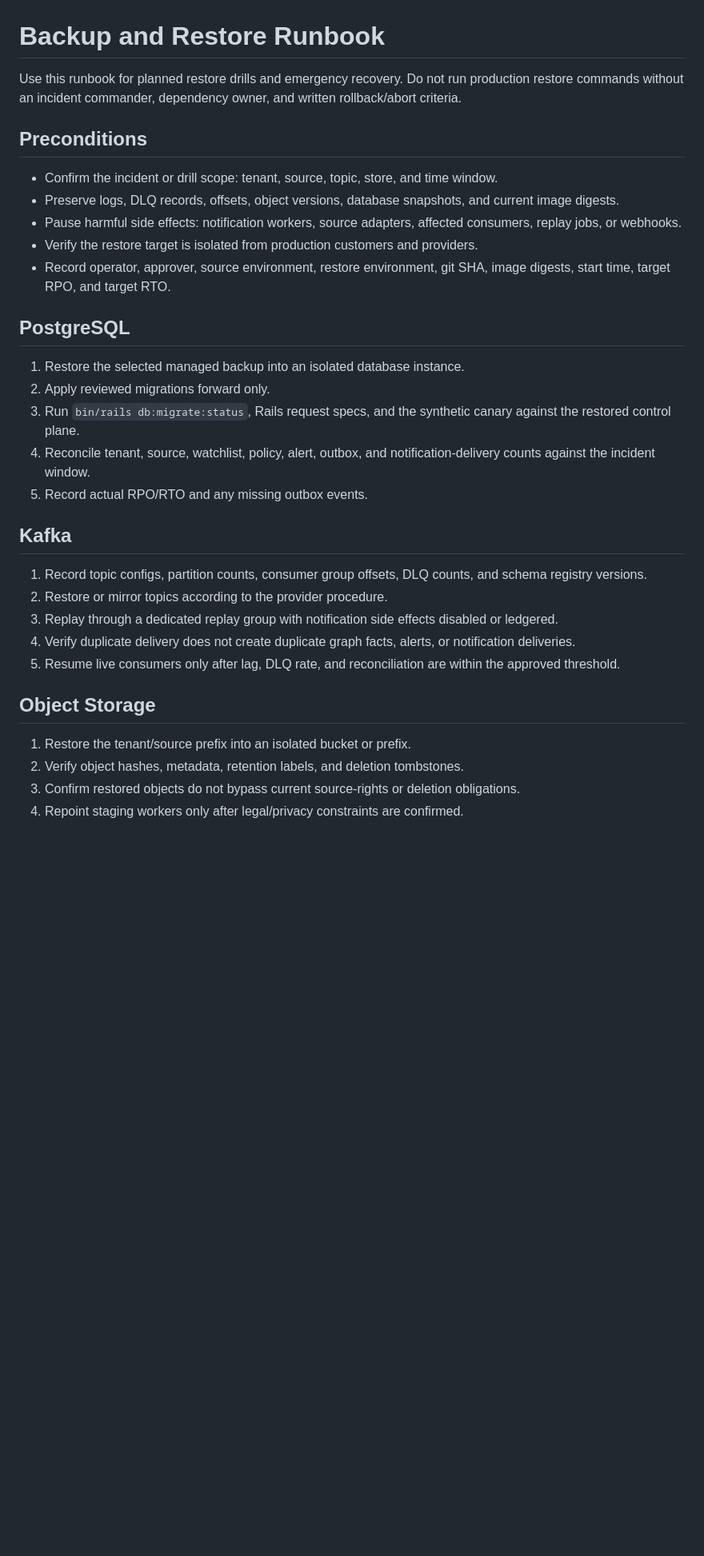
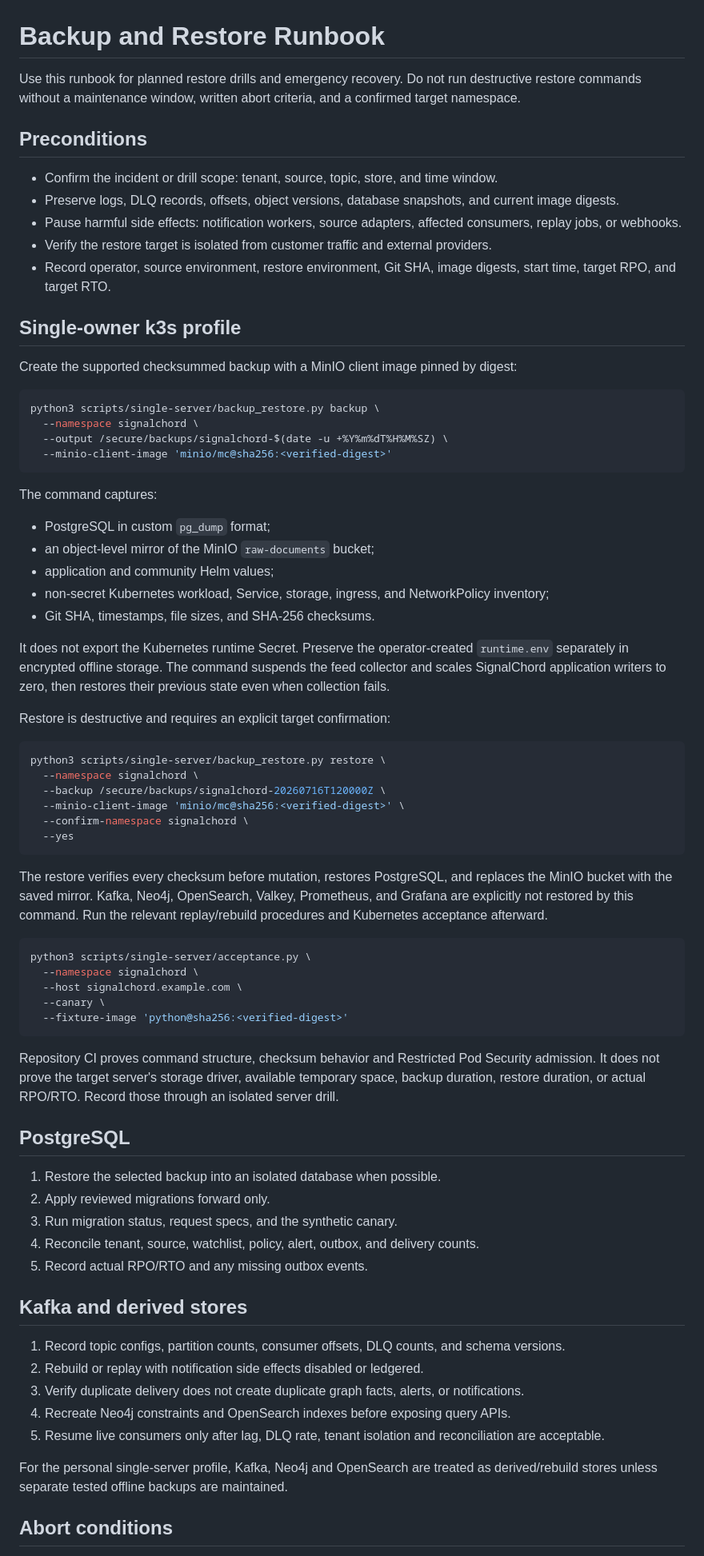
Before and after one commit to Pepitodrop/signalchord, a Markdown page: docs/runbooks/backup-restore.md, the part around one of its changes. Shown at 80% size. GitHub-like rendering; blank space fills up the shorter version.

Commit message:
docs(recovery): add concrete single-server recovery procedure

````diff
--- a/docs/runbooks/backup-restore.md
+++ b/docs/runbooks/backup-restore.md
@@ -1,35 +1,76 @@
 # Backup and Restore Runbook
 
-Use this runbook for planned restore drills and emergency recovery. Do not run production restore commands without an incident commander, dependency owner, and written rollback/abort criteria.
+Use this runbook for planned restore drills and emergency recovery. Do not run destructive restore commands without a maintenance window, written abort criteria, and a confirmed target namespace.
 
 ## Preconditions
 
 - Confirm the incident or drill scope: tenant, source, topic, store, and time window.
 - Preserve logs, DLQ records, offsets, object versions, database snapshots, and current image digests.
 - Pause harmful side effects: notification workers, source adapters, affected consumers, replay jobs, or webhooks.
-- Verify the restore target is isolated from production customers and providers.
-- Record operator, approver, source environment, restore environment, git SHA, image digests, start time, target RPO, and target RTO.
+- Verify the restore target is isolated from customer traffic and external providers.
+- Record operator, source environment, restore environment, Git SHA, image digests, start time, target RPO, and target RTO.
+
+## Single-owner k3s profile
+
+Create the supported checksummed backup with a MinIO client image pinned by digest:
+
+```bash
+python3 scripts/single-server/backup_restore.py backup \
+  --namespace signalchord \
+  --output /secure/backups/signalchord-$(date -u +%Y%m%dT%H%M%SZ) \
+  --minio-client-image 'minio/mc@sha256:<verified-digest>'
+```
+
+The command captures:
+
+- PostgreSQL in custom `pg_dump` format;
+- an object-level mirror of the MinIO `raw-documents` bucket;
+- application and community Helm values;
+- non-secret Kubernetes workload, Service, storage, ingress, and NetworkPolicy inventory;
+- Git SHA, timestamps, file sizes, and SHA-256 checksums.
+
+It does not export the Kubernetes runtime Secret. Preserve the operator-created `runtime.env` separately in encrypted offline storage. The command suspends the feed collector and scales SignalChord application writers to zero, then restores their previous state even when collection fails.
+
+Restore is destructive and requires an explicit target confirmation:
+
+```bash
+python3 scripts/single-server/backup_restore.py restore \
+  --namespace signalchord \
+  --backup /secure/backups/signalchord-20260716T120000Z \
+  --minio-client-image 'minio/mc@sha256:<verified-digest>' \
+  --confirm-namespace signalchord \
+  --yes
+```
+
+The restore verifies every checksum before mutation, restores PostgreSQL, and replaces the MinIO bucket with the saved mirror. Kafka, Neo4j, OpenSearch, Valkey, Prometheus, and Grafana are explicitly not restored by this command. Run the relevant replay/rebuild procedures and Kubernetes acceptance afterward.
+
+```bash
+python3 scripts/single-server/acceptance.py \
+  --namespace signalchord \
+  --host signalchord.example.com \
+  --canary \
+  --fixture-image 'python@sha256:<verified-digest>'
+```
+
+Repository CI proves command structure, checksum behavior and Restricted Pod Security admission. It does not prove the target server's storage driver, available temporary space, backup duration, restore duration, or actual RPO/RTO. Record those through an isolated server drill.
 
 ## PostgreSQL
 
-1. Restore the selected managed backup into an isolated database instance.
+1. Restore the selected backup into an isolated database when possible.
 2. Apply reviewed migrations forward only.
-3. Run `bin/rails db:migrate:status`, Rails request specs, and the synthetic canary against the restored control plane.
-4. Reconcile tenant, source, watchlist, policy, alert, outbox, and notification-delivery counts against the incident window.
+3. Run migration status, request specs, and the synthetic canary.
+4. Reconcile tenant, source, watchlist, policy, alert, outbox, and delivery counts.
 5. Record actual RPO/RTO and any missing outbox events.
 
-## Kafka
+## Kafka and derived stores
 
-1. Record topic configs, partition counts, consumer group offsets, DLQ counts, and schema registry versions.
-2. Restore or mirror topics according to the provider procedure.
-3. Replay through a dedicated replay group with notification side effects disabled or ledgered.
-4. Verify duplicate delivery does not create duplicate graph facts, alerts, or notification deliveries.
-5. Resume live consumers only after lag, DLQ rate, and reconciliation are within the approved threshold.
+1. Record topic configs, partition counts, consumer offsets, DLQ counts, and schema versions.
+2. Rebuild or replay with notification side effects disabled or ledgered.
+3. Verify duplicate delivery does not create duplicate graph facts, alerts, or notifications.
+4. Recreate Neo4j constraints and OpenSearch indexes before exposing query APIs.
+5. Resume live consumers only after lag, DLQ rate, tenant isolation and reconciliation are acceptable.
 
-## Object Storage
+For the personal single-server profile, Kafka, Neo4j and OpenSearch are treated as derived/rebuild stores unless separate tested offline backups are maintained.
 
-1. Restore the tenant/source prefix into an isolated bucket or prefix.
-2. Verify object hashes, metadata, retention labels, and deletion tombstones.
-3. Confirm restored objects do not bypass current source-rights or deletion obligations.
-4. Repoint staging workers only after legal/privacy constraints are confirmed.
+## Abort conditions
 
````
Also changed, not shown: other parts of docs/runbooks/backup-restore.md (+2 -17 lines).
